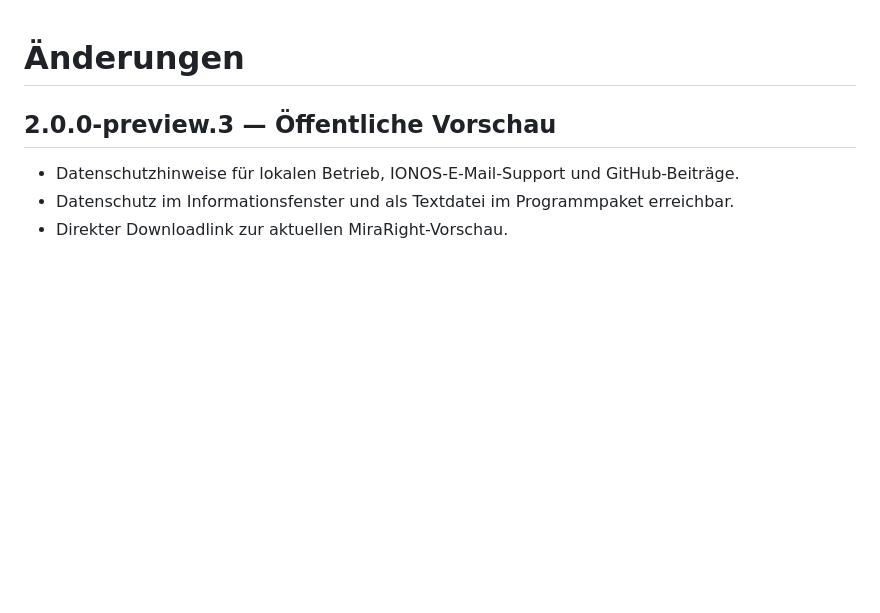
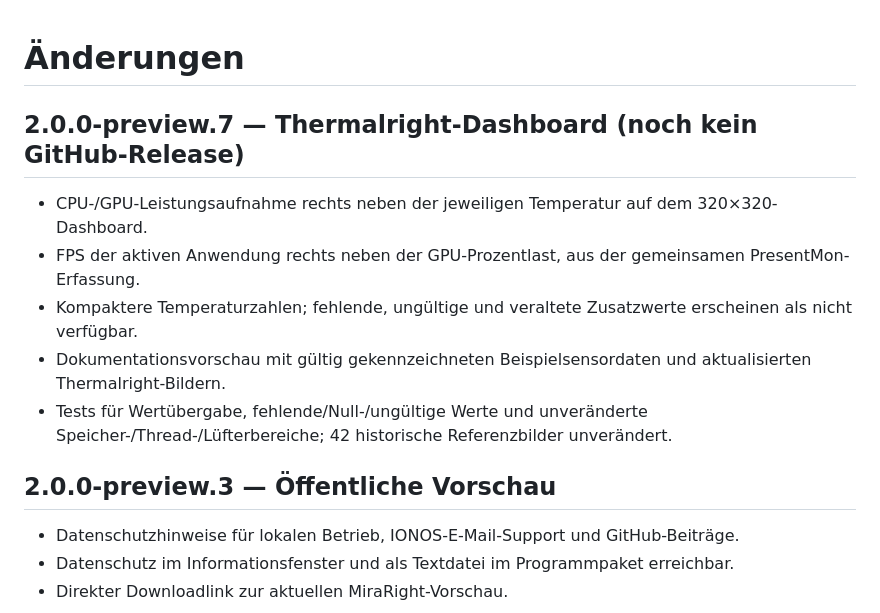
Before and after one commit to Starbite82/MiraRight-Panel, a Markdown page: CHANGELOG.md, the part around the change. Drawn GitHub-style; blank space fills up the shorter version.

```diff
--- a/CHANGELOG.md
+++ b/CHANGELOG.md
@@ -1,4 +1,12 @@
 # Änderungen
+
+## 2.0.0-preview.7 — Thermalright-Dashboard (noch kein GitHub-Release)
+
+- CPU-/GPU-Leistungsaufnahme rechts neben der jeweiligen Temperatur auf dem 320×320-Dashboard.
+- FPS der aktiven Anwendung rechts neben der GPU-Prozentlast, aus der gemeinsamen PresentMon-Erfassung.
+- Kompaktere Temperaturzahlen; fehlende, ungültige und veraltete Zusatzwerte erscheinen als nicht verfügbar.
+- Dokumentationsvorschau mit gültig gekennzeichneten Beispielsensordaten und aktualisierten Thermalright-Bildern.
+- Tests für Wertübergabe, fehlende/Null-/ungültige Werte und unveränderte Speicher-/Thread-/Lüfterbereiche; 42 historische Referenzbilder unverändert.
 
 ## 2.0.0-preview.3 — Öffentliche Vorschau
 
```
Also changed, not shown: README.md (+3 -1 lines), docs/images/miraright-panel-einstellungen-thermalright.png, docs/images/miraright-panel-thermalright-dashboard.png, 8 other files.
